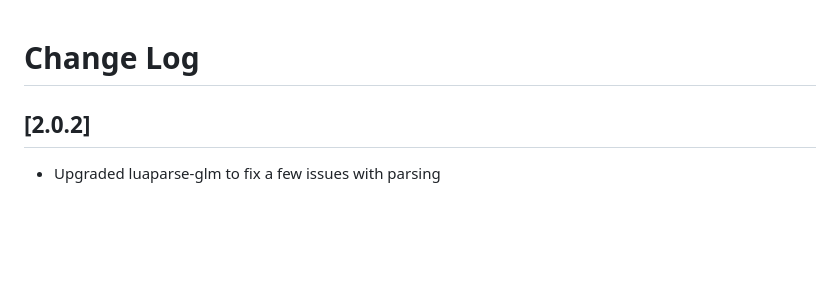
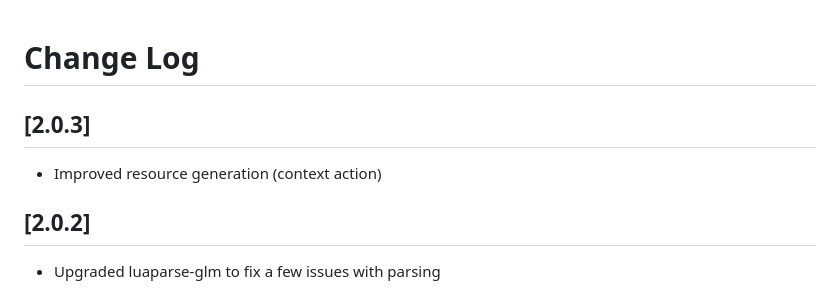
Before and after one commit to coalaura/vs-fivem, a Markdown page: CHANGELOG.md, the part around the change. Rendered like a GitHub page; blank space fills up the shorter version.

```diff
--- a/CHANGELOG.md
+++ b/CHANGELOG.md
@@ -1,4 +1,7 @@
 # Change Log
+
+## [2.0.3]
+- Improved resource generation (context action)
 
 ## [2.0.2]
 - Upgraded luaparse-glm to fix a few issues with parsing
```
Also changed, not shown: README.md (+5 -0 lines), .github/colors.png (added).
